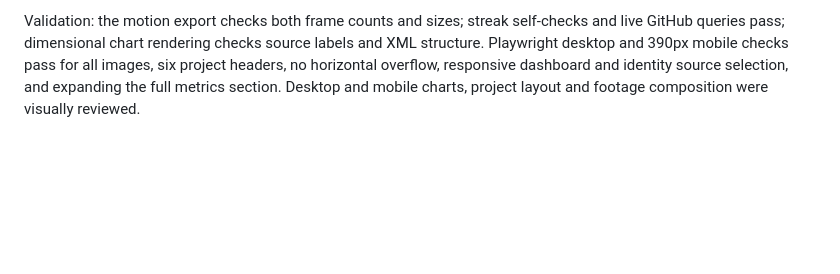
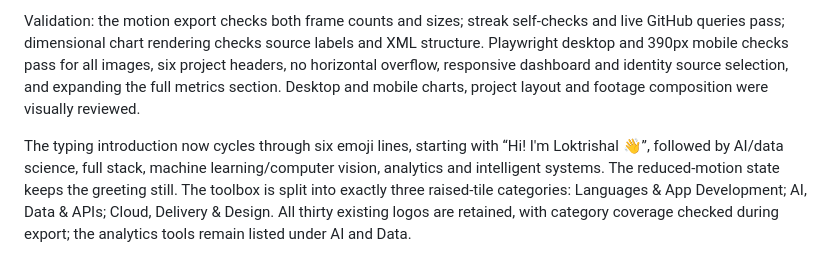
Before and after one commit to loktrishal-05/loktrishal-05, a Markdown page: assets/README.md, the part around the change. GitHub-like rendering; blank space fills up the shorter version.

Commit message:
Add emoji typing introduction and three categorized tool groups

```diff
--- a/assets/README.md
+++ b/assets/README.md
@@ -67,3 +67,5 @@ Six project headers use distinct frames from the supplied footage; readable Mark
 `scripts/dimensionalize_cards.py` restyles the existing generated summary cards with beveled surfaces, extruded bars and projected ring depth. Every source text label and value is checked unchanged. Responsive paired panels stack at phone widths. All five original metrics and detailed charts are retained, with extra metrics and the timeline in an expandable section. No new dependency is required for daily dashboard generation; the local video composition uses the already installed Pillow and FFmpeg.
 
 Validation: the motion export checks both frame counts and sizes; streak self-checks and live GitHub queries pass; dimensional chart rendering checks source labels and XML structure. Playwright desktop and 390px mobile checks pass for all images, six project headers, no horizontal overflow, responsive dashboard and identity source selection, and expanding the full metrics section. Desktop and mobile charts, project layout and footage composition were visually reviewed.
+
+The typing introduction now cycles through six emoji lines, starting with “Hi! I'm Loktrishal 👋”, followed by AI/data science, full stack, machine learning/computer vision, analytics and intelligent systems. The reduced-motion state keeps the greeting still. The toolbox is split into exactly three raised-tile categories: Languages & App Development; AI, Data & APIs; Cloud, Delivery & Design. All thirty existing logos are retained, with category coverage checked during export; the analytics tools remain listed under AI and Data.
```
Also changed, not shown: README.md (+11 -1 lines), assets/toolbox-ai.png (added), assets/toolbox-build.png (added), assets/toolbox-delivery.png (added), 2 other files.
